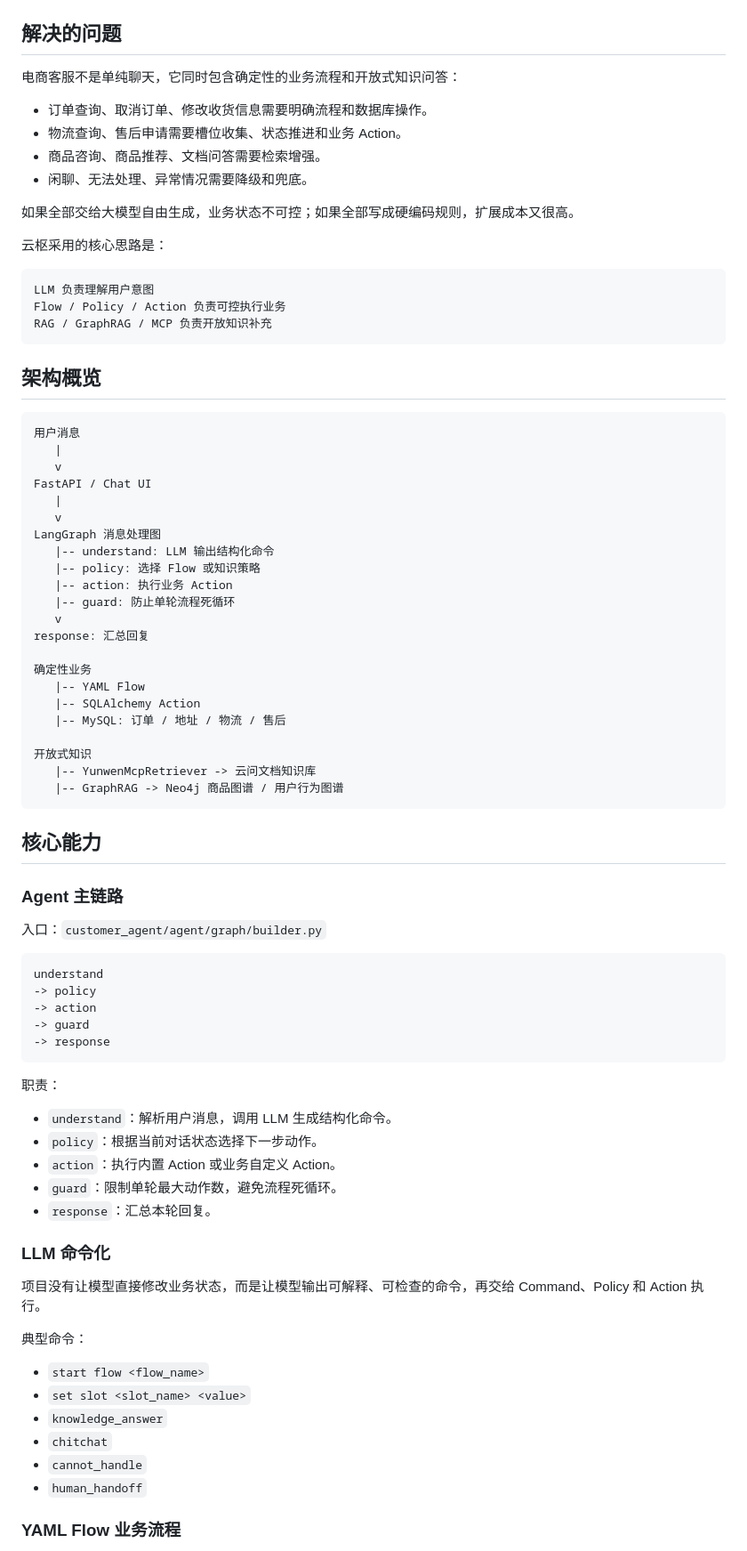
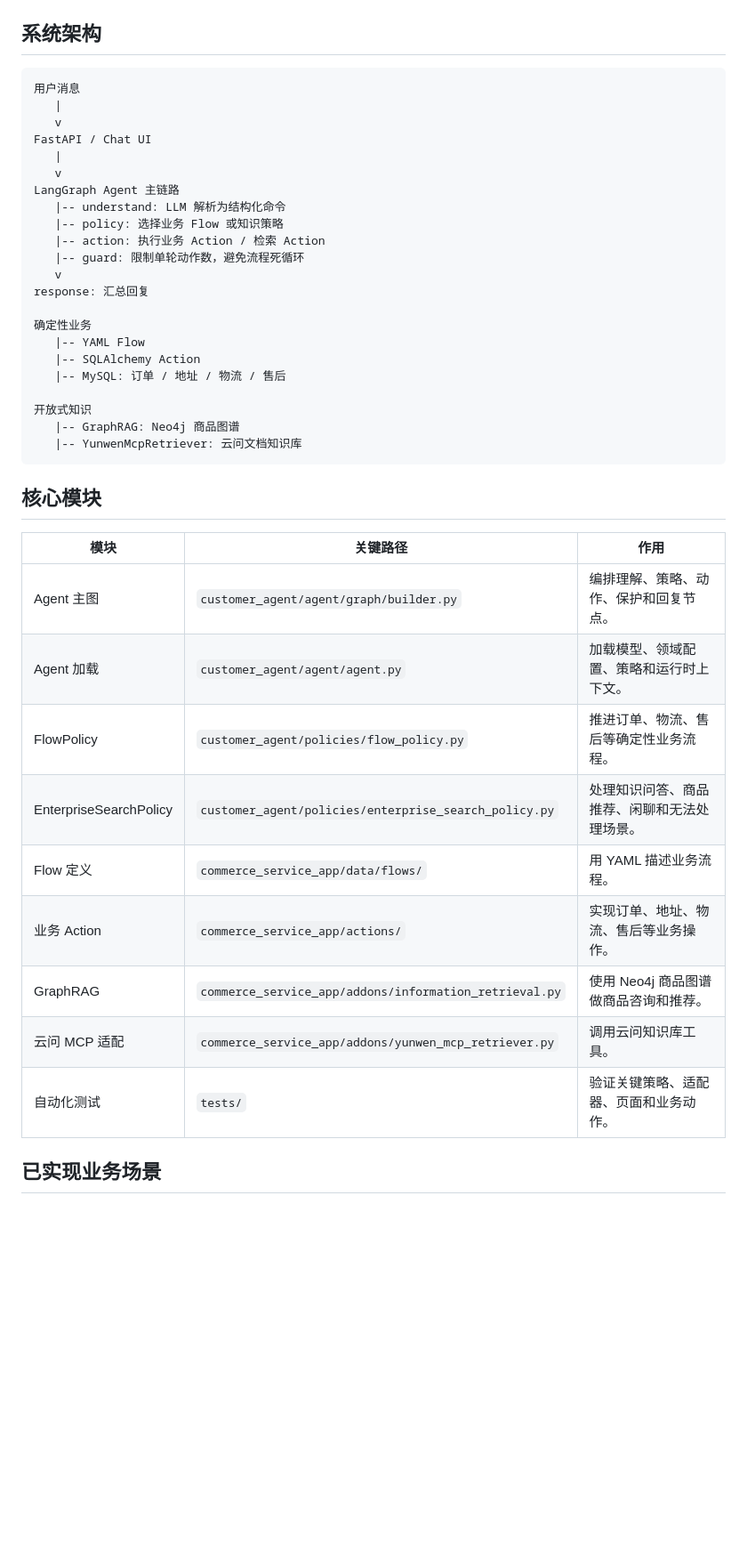
Before and after one commit to 1644156/customer-agent-platform, a Markdown page: README.md, the part around one of its changes. Shown at 89% size. Rendered like a GitHub page; blank space fills up the shorter version.

Commit message:
Polish README for portfolio review

````diff
--- a/README.md
+++ b/README.md
@@ -36,26 +54,7 @@
 
 ![商品知识问答](docs/assets/Snipaste_2026-06-23_09-05-46.png)
 
-## 解决的问题
-
-电商客服不是单纯聊天，它同时包含确定性的业务流程和开放式知识问答：
-
-- 订单查询、取消订单、修改收货信息需要明确流程和数据库操作。
-- 物流查询、售后申请需要槽位收集、状态推进和业务 Action。
-- 商品咨询、商品推荐、文档问答需要检索增强。
-- 闲聊、无法处理、异常情况需要降级和兜底。
-
-如果全部交给大模型自由生成，业务状态不可控；如果全部写成硬编码规则，扩展成本又很高。
-
-云枢采用的核心思路是：
-
-```text
-LLM 负责理解用户意图
-Flow / Policy / Action 负责可控执行业务
-RAG / GraphRAG / MCP 负责开放知识补充
-```
-
-## 架构概览
+## 系统架构
 
 ```text
 用户消息
@@ -64,11 +63,11 @@ RAG / GraphRAG / MCP 负责开放知识补充
 FastAPI / Chat UI
    |
    v
-LangGraph 消息处理图
-   |-- understand: LLM 输出结构化命令
-   |-- policy: 选择 Flow 或知识策略
-   |-- action: 执行业务 Action
-   |-- guard: 防止单轮流程死循环
+LangGraph Agent 主链路
+   |-- understand: LLM 解析为结构化命令
+   |-- policy: 选择业务 Flow 或知识策略
+   |-- action: 执行业务 Action / 检索 Action
+   |-- guard: 限制单轮动作数，避免流程死循环
    v
 response: 汇总回复
 
@@ -78,44 +77,23 @@ response: 汇总回复
    |-- MySQL: 订单 / 地址 / 物流 / 售后
 
 开放式知识
-   |-- YunwenMcpRetriever -> 云问文档知识库
-   |-- GraphRAG -> Neo4j 商品图谱 / 用户行为图谱
+   |-- GraphRAG: Neo4j 商品图谱
+   |-- YunwenMcpRetriever: 云问文档知识库
 ```
 
-## 核心能力
+## 核心模块
 
-### Agent 主链路
+| 模块 | 关键路径 | 作用 |
+| --- | --- | --- |
+| Agent 主图 | `customer_agent/agent/graph/builder.py` | 编排理解、策略、动作、保护和回复节点。 |
+| Agent 加载 | `customer_agent/agent/agent.py` | 加载模型、领域配置、策略和运行时上下文。 |
+| FlowPolicy | `customer_agent/policies/flow_policy.py` | 推进订单、物流、售后等确定性业务流程。 |
+| EnterpriseSearchPolicy | `customer_agent/policies/enterprise_search_policy.py` | 处理知识问答、商品推荐、闲聊和无法处理场景。 |
+| Flow 定义 | `commerce_service_app/data/flows/` | 用 YAML 描述业务流程。 |
+| 业务 Action | `commerce_service_app/actions/` | 实现订单、地址、物流、售后等业务操作。 |
+| GraphRAG | `commerce_service_app/addons/information_retrieval.py` | 使用 Neo4j 商品图谱做商品咨询和推荐。 |
+| 云问 MCP 适配 | `commerce_service_app/addons/yunwen_mcp_retriever.py` | 调用云问知识库工具。 |
+| 自动化测试 | `tests/` | 验证关键策略、适配器、页面和业务动作。 |
 
-入口：`customer_agent/agent/graph/builder.py`
+## 已实现业务场景
 
-```text
-understand
--> policy
--> action
--> guard
--> response
-```
-
-职责：
-
-- `understand`：解析用户消息，调用 LLM 生成结构化命令。
-- `policy`：根据当前对话状态选择下一步动作。
-- `action`：执行内置 Action 或业务自定义 Action。
-- `guard`：限制单轮最大动作数，避免流程死循环。
-- `response`：汇总本轮回复。
-
-### LLM 命令化
-
-项目没有让模型直接修改业务状态，而是让模型输出可解释、可检查的命令，再交给 Command、Policy 和 Action 执行。
-
-典型命令：
-
-- `start flow <flow_name>`
-- `set slot <slot_name> <value>`
-- `knowledge_answer`
-- `chitchat`
-- `cannot_handle`
-- `human_handoff`
-
-### YAML Flow 业务流程
-
````
Also changed, not shown: other parts of README.md (+51 -135 lines).
